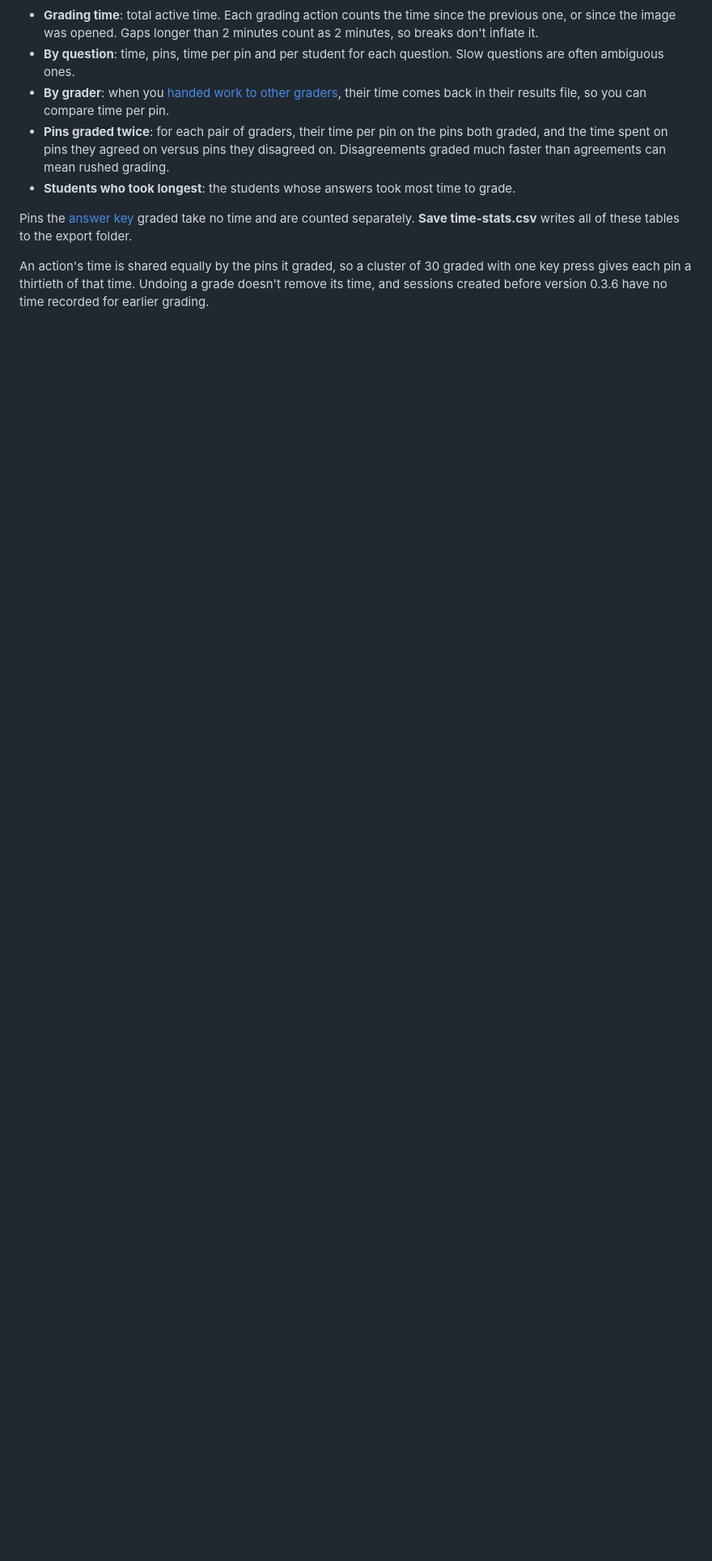
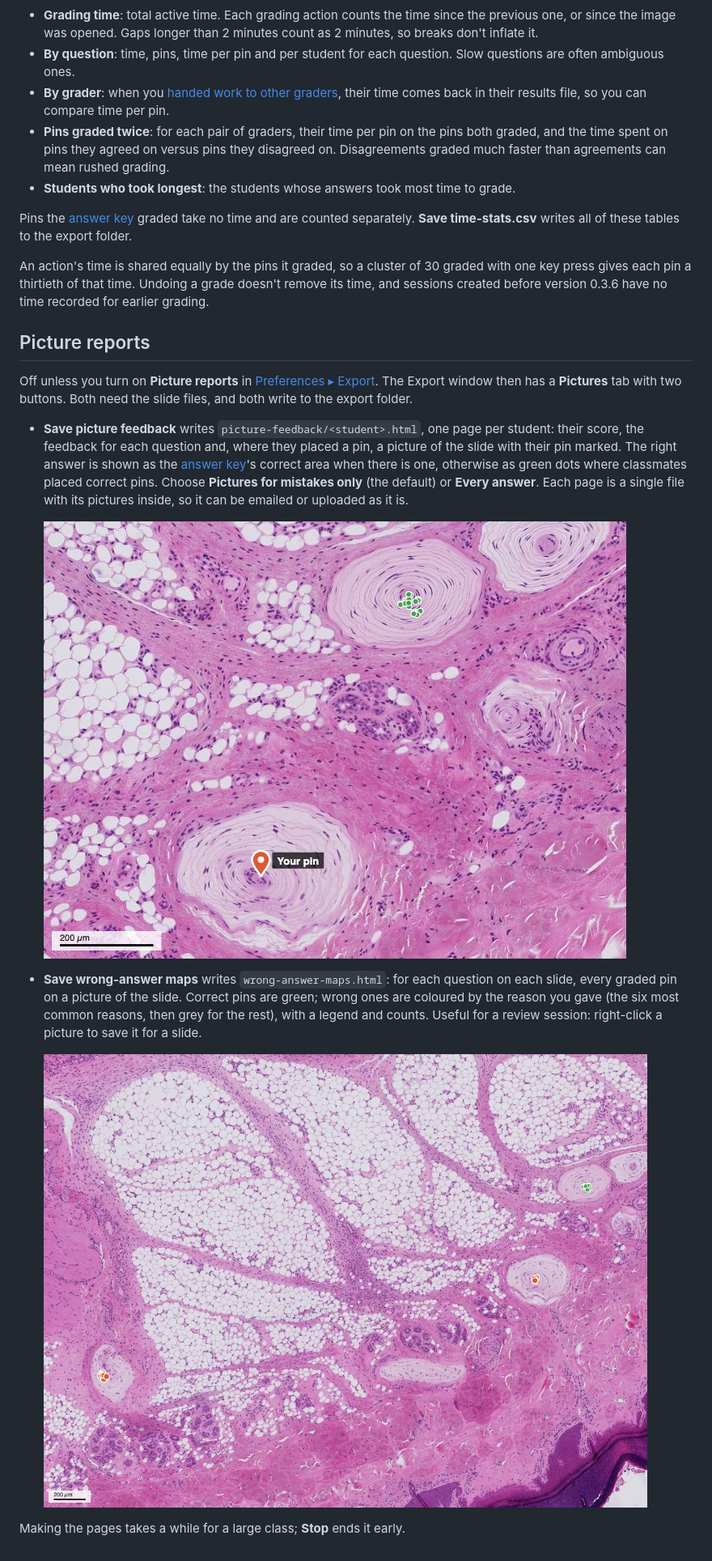
Before and after one commit to agadin/micro-speed-grader, a Markdown page: docs/help/export.md, the part around the change. Shown at 81% size. Rendered like a GitHub page; pictures changed too: docs/help/img/picture-feedback.jpg (added), docs/help/img/wrong-answer-map.jpg (added); blank space fills up the shorter version.

```diff
--- a/docs/help/export.md
+++ b/docs/help/export.md
@@ -78,3 +78,16 @@ The app quietly keeps track of how long grading takes. You never see it while gr
 Pins the [answer key](answer-key.md) graded take no time and are counted separately. **Save time-stats.csv** writes all of these tables to the export folder.
 
 An action's time is shared equally by the pins it graded, so a cluster of 30 graded with one key press gives each pin a thirtieth of that time. Undoing a grade doesn't remove its time, and sessions created before version 0.3.6 have no time recorded for earlier grading.
+
+## Picture reports
+
+Off unless you turn on **Picture reports** in [Preferences ▸ Export](preferences.md#export). The Export window then has a **Pictures** tab with two buttons. Both need the slide files, and both write to the export folder.
+
+- **Save picture feedback** writes `picture-feedback/<student>.html`, one page per student: their score, the feedback for each question and, where they placed a pin, a picture of the slide with their pin marked. The right answer is shown as the [answer key](answer-key.md)'s correct area when there is one, otherwise as green dots where classmates placed correct pins. Choose **Pictures for mistakes only** (the default) or **Every answer**. Each page is a single file with its pictures inside, so it can be emailed or uploaded as it is.
+
+  ![A picture from a student's feedback page: their pin, and green dots where classmates placed correct pins](img/picture-feedback.jpg)
+- **Save wrong-answer maps** writes `wrong-answer-maps.html`: for each question on each slide, every graded pin on a picture of the slide. Correct pins are green; wrong ones are coloured by the reason you gave (the six most common reasons, then grey for the rest), with a legend and counts. Useful for a review session: right-click a picture to save it for a slide.
+
+  ![A wrong-answer map: wrong pins in orange in two other structures, correct pins in green](img/wrong-answer-map.jpg)
+
+Making the pages takes a while for a large class; **Stop** ends it early.
```
Also changed, not shown: docs/help/preferences.md (+2 -0 lines), 9 other files.
